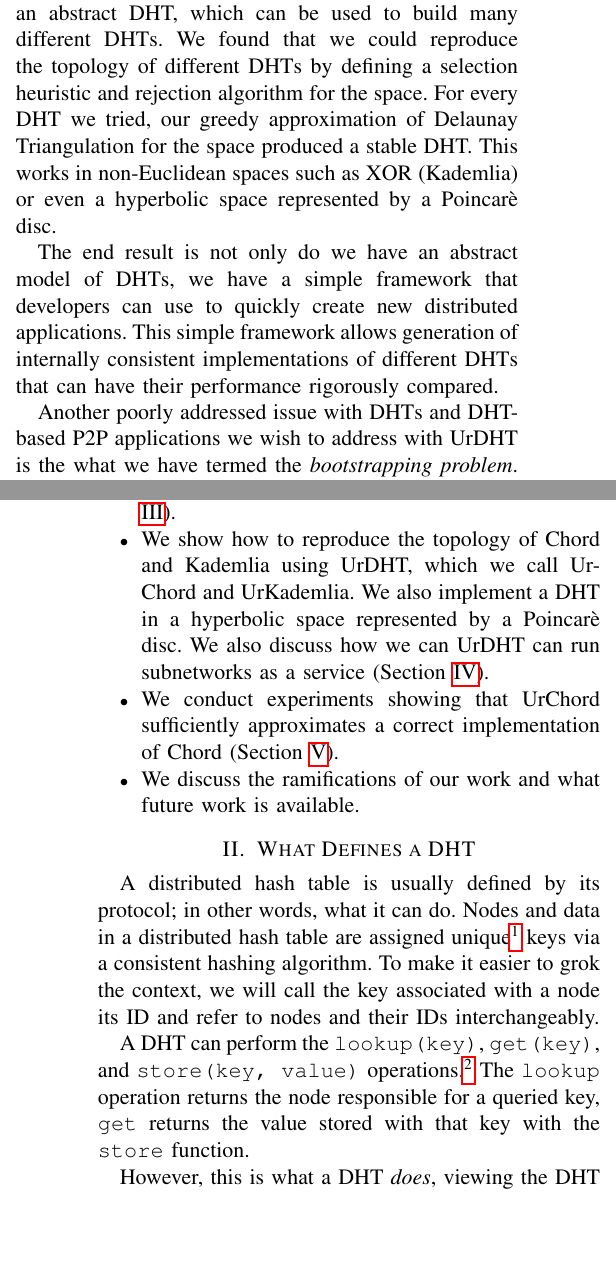
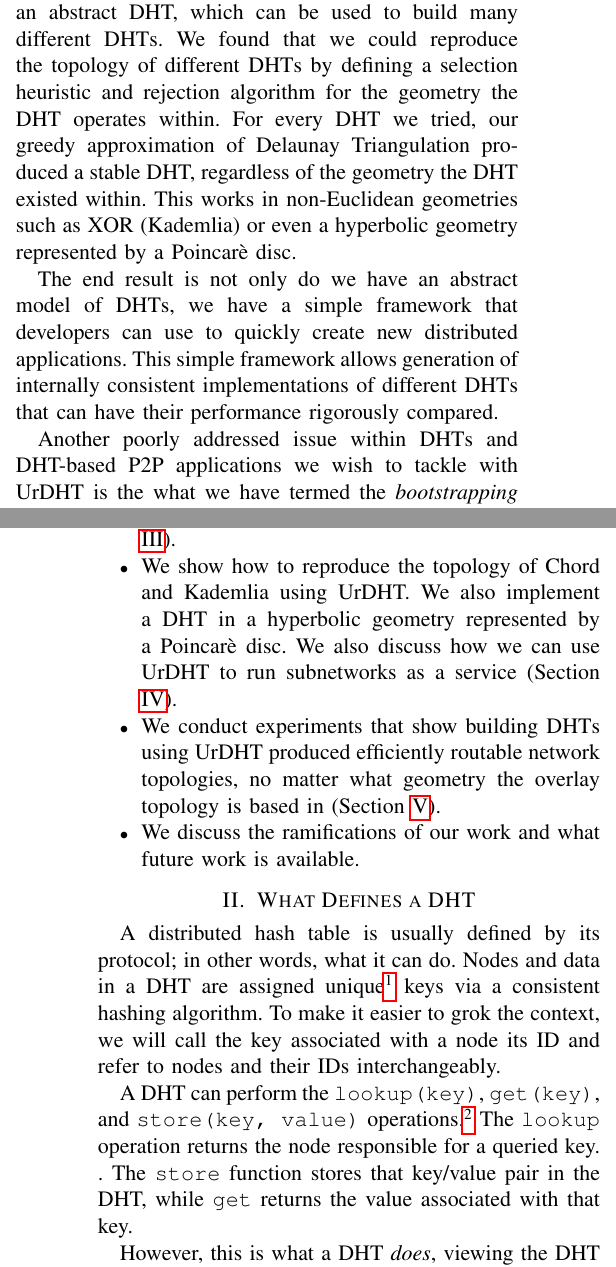
Before and after one commit to UrDHT/DevelopmentPlan, a LaTeX paper (whitepaper.tex): two parts of the columns of pages 1 and 2 of 7, joined at a grey line, cut so that both start at the same text, the shorter picture padded with empty space. Compiled offline with pdfLaTeX.

Commit message:
rewriteing Section 2, revert to here if failure

```diff
--- a/whitepaper.tex
+++ b/whitepaper.tex
@@ -81,13 +81,13 @@ Despite this, no one has created a cohesive formal specification for building a
 Our primary motivation for this project was to create an abstracted model for Distributed Hash Tables based on observations we made during previous research \cite{dgvh}.
 We found that all DHTs can cleanly be mapped to the primal-dual problems of Voronoi Tessellation and Delaunay Triangulation.
 
-UrDHT directly builds its topology using this insight.
-It uses a greedy distributed heuristic for approximating Delaunay triangulations.
+UrDHT directly builds its topology upon this insight.
+It uses a greedy distributed heuristic for approximating Delaunay Triangulations.
 UrDHT is our specification of an abstract DHT, which can be used to build many different DHTs.
-We found that we could reproduce the topology of different DHTs by defining a selection heuristic and rejection algorithm for the space.
+We found that we could reproduce the topology of different DHTs by defining a selection heuristic and rejection algorithm for the geometry the DHT operates within.
 For every DHT we tried, our greedy approximation of Delaunay Triangulation %using a distance and midpoint function
-for the space produced a stable DHT.
-This works in non-Euclidean spaces such as XOR (Kademlia)  or even a hyperbolic space represented by a Poincar\`{e} disc.
+produced a stable DHT, regardless of the geometry the DHT existed within.
+This works in non-Euclidean geometries such as XOR (Kademlia) or even a hyperbolic geometry represented by a Poincar\`{e} disc.
 
 The end result is not only do we have an abstract model of DHTs, we have a simple framework that developers can use to quickly create new distributed applications.
 This simple framework allows generation of internally consistent implementations of different DHTs that can have their performance rigorously compared.  %we can now test DHTs against each other fairly
@@ -95,7 +95,7 @@ This simple framework allows generation of internally consistent implementations
 
 
 %\subsubsection{Bootstrapping}
-Another poorly addressed issue with DHTs and DHT-based P2P applications we wish to address with UrDHT is the what we have termed the \textit{bootstrapping problem}.
+Another poorly addressed issue within DHTs and DHT-based P2P applications we wish to tackle with UrDHT is the what we have termed the \textit{bootstrapping problem}.
 Simply put, a node can only join the network if it knows another node that is already a member of the network it is trying to join.
 %Current distributed systems suffer from fragmentation, high overhead, and an inability to scale due to difficulty of adoption.
 
@@ -116,15 +115,13 @@ To summarize our contributions:
 	It does not describe what a DHT is.
 
 	We show that DHTs cleanly map to the primal-dual problem of Delaunay triangulations and Voronoi tessellations.
-	We list a set  of simple functions that, once defined, allow our Distributed Greedy Voronoi Heuristic (DGVH) to be run in any space, creating a DHT overlay for that space (Section \ref{sec:define}).
+	We list a set of simple functions that, once defined, allow our Distributed Greedy Voronoi Heuristic (DGVH) to be run in any space, creating a DHT overlay for that space (Section \ref{sec:define}).
 
 	\item We present UrDHT as an abstract DHT and show how a developer can tweak the functions we defined to create an arbitrary new DHT topology (Section \ref{sec:urdht}).
-	\item We show how to reproduce the topology of Chord and Kademlia using UrDHT, which we call UrChord and UrKademlia.
-	We also implement a DHT in a hyperbolic  space represented  by a Poincar\`{e} disc.
-	We also discuss how we can  UrDHT can run subnetworks as a service (Section \ref{sec:implement}).
-	%\item We show how we can embed latency into the overlay of a DHT by placing the DHT into and defining the necessary methods so that DGVH can run in that space  (Section \ref{sec:hyper}).
-
-	\item We conduct experiments showing that UrChord sufficiently approximates a correct implementation of Chord (Section \ref{sec:experiments}).
+	\item We show how to reproduce the topology of Chord and Kademlia using UrDHT.
+	We also implement a DHT in a hyperbolic geometry represented  by a Poincar\`{e} disc.
+	We also discuss how we can use UrDHT to run subnetworks as a service (Section \ref{sec:implement}).
+	\item We conduct experiments that show building DHTs using UrDHT produced efficiently routable network topologies, no matter what geometry the overlay topology  is based in (Section \ref{sec:experiments}).
 	\item We discuss the ramifications of our work and what future work is available.
 \end{itemize}
 
@@ -133,14 +130,19 @@ To summarize our contributions:
 \label{sec:define}
 
 A distributed hash table is usually defined by its protocol; in other words, what it can do.
-Nodes and data in a distributed hash table are assigned unique\footnote{Unique with astronomically high probability, given a large enough consistent hash algorithm.} keys via a consistent hashing algorithm.
-To make it easier to grok the context, we will call the key associated with a node its ID and refer to  nodes and their IDs interchangeably.
+Nodes and data in a DHT are assigned unique\footnote{Unique with astronomically high probability, given a large enough consistent hash algorithm.} keys via a consistent hashing algorithm.
+To make it easier to grok the context, we will call the key associated with a node its ID and refer to nodes and their IDs interchangeably.
 
 A DHT can perform the \texttt{lookup(key)}, \texttt{get(key)}, and \texttt{store(key, value)} operations.\footnote{There is typically a \textit{delete(key)} operation defined too, but it is not strictly necessary.}
-The \texttt{lookup }operation returns the node responsible for a queried key, \texttt{get} returns the value stored with that key with the \texttt{store} function.
+The \texttt{lookup} operation returns the node responsible for a queried key. .
+The \texttt{store} function stores that key/value pair in the DHT, while \texttt{get} returns the value associated with that key.
 
 However, this is what a DHT \textit{does}, viewing the DHT as a black box, not what a DHT \textit{is} and needs to be implemented.
 We show that Distributed Hash Tables are just Voronoi tessellations and Delaunay triangulation.
+
+%\subsection{DHTs, Delaunay Triangulation, and Voronoi Tesselation}
+%
+%In order to perform maintain a distributed
 
 
 \subsection{DHT Components}
```
Also changed, not shown: whitepaper.pdf, whitepaper.tex (15 more changed lines).
